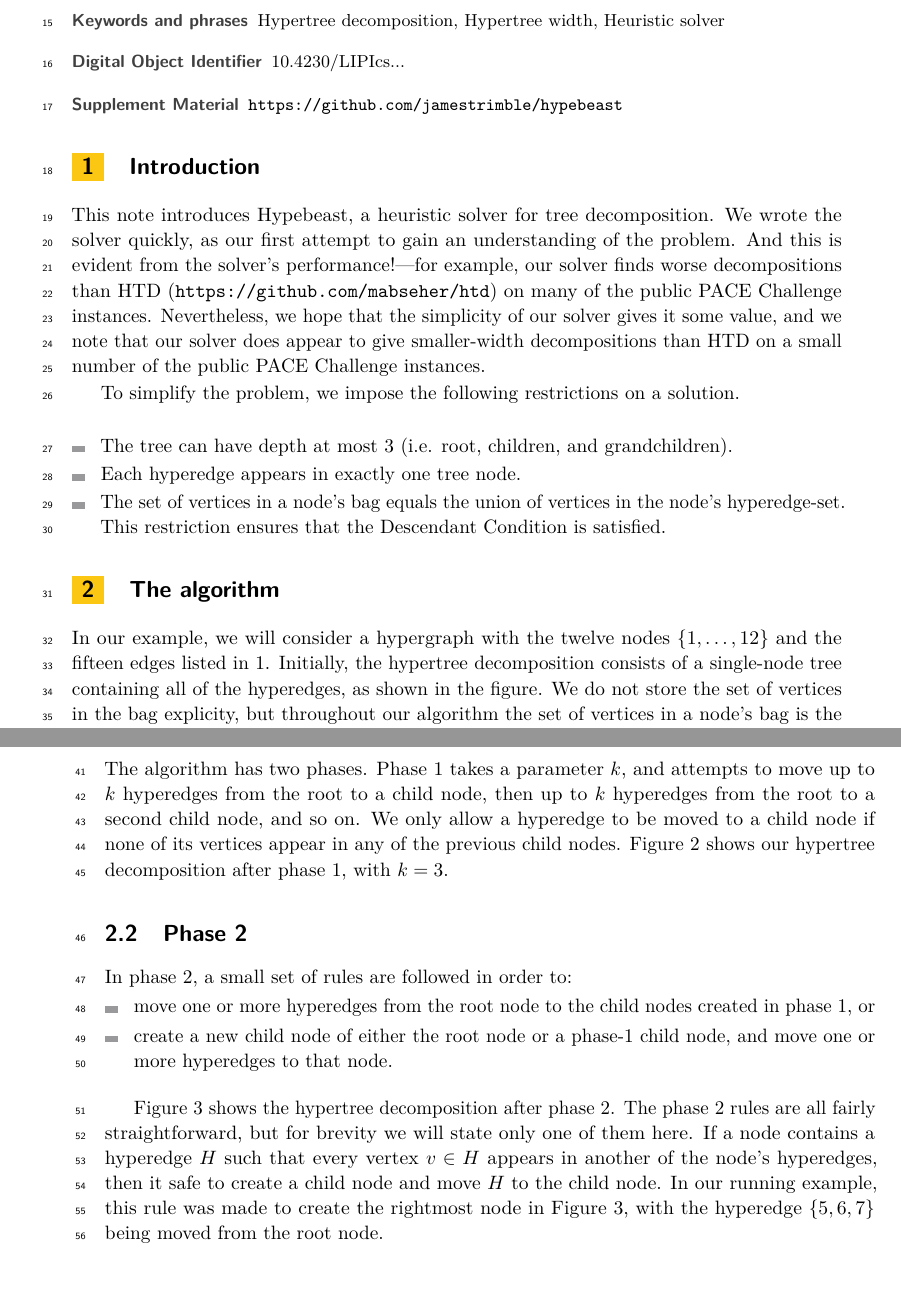
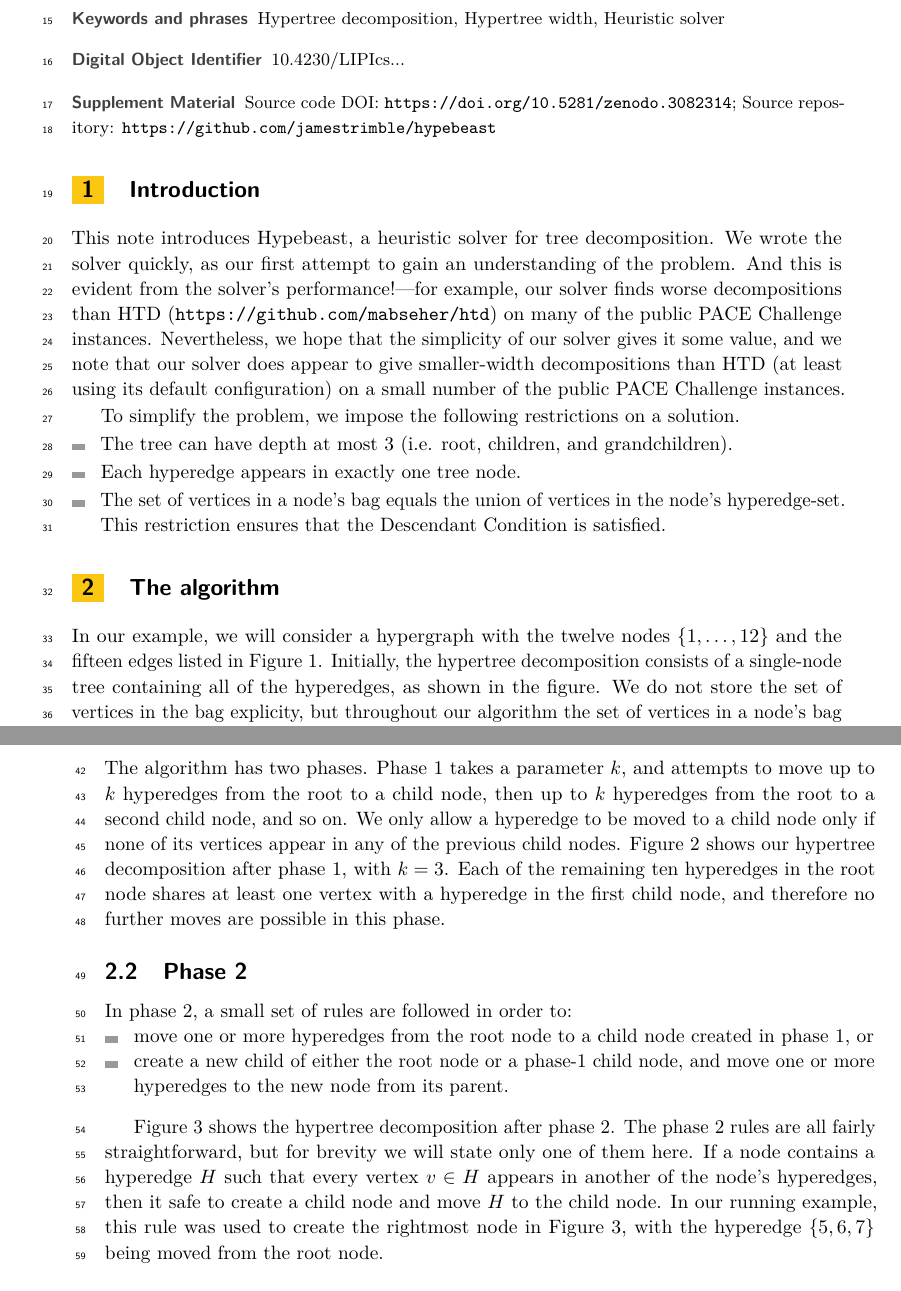
Before and after one commit to jamestrimble/hypebeast, a LaTeX paper (description/hypebeast-description.tex): two parts of pages 1 and 2 of 3, joined at a grey line, cut so that both start at the same text. Compiled offline with pdfLaTeX.

Commit message:
Added DOI

```diff
--- a/description/hypebeast-description.tex
+++ b/description/hypebeast-description.tex
@@ -42,7 +42,7 @@
 \relatedversion{}%optional, e.g. full version hosted on arXiv, HAL, or other respository/website
 %\relatedversion{A full version of the paper is available at \url{...}.}
 
-\supplement{\url{https://github.com/jamestrimble/hypebeast}}%optional, e.g. related research data, source code, ... hosted on a repository like zenodo, figshare, GitHub, ...
+\supplement{Source code DOI: \url{https://doi.org/10.5281/zenodo.3082314}; Source repository: \url{https://github.com/jamestrimble/hypebeast}}%optional, e.g. related research data, source code, ... hosted on a repository like zenodo, figshare, GitHub, ...
 
 %\funding{(Optional) general funding statement \dots}%optional, to capture a funding statement, which applies to all authors. Please enter author specific funding statements as fifth argument of the \author macro.
 
@@ -77,10 +77,9 @@ We introduce Hypebeast, a simple heuristic solver for hypertree decomposition im
 
 \section{Introduction}
 
-This note introduces Hypebeast, a heuristic solver for tree decomposition.  We wrote the solver quickly, as our first attempt to gain an understanding of the problem.  And this is evident from the solver's performance!---for example, our solver finds worse decompositions than HTD (\url{https://github.com/mabseher/htd}) on many of the public PACE Challenge instances.  Nevertheless, we hope that the simplicity of our solver gives it some value, and we note that our solver does appear to give smaller-width decompositions than HTD on a small number of the public PACE Challenge instances.
+This note introduces Hypebeast, a heuristic solver for tree decomposition.  We wrote the solver quickly, as our first attempt to gain an understanding of the problem.  And this is evident from the solver's performance!---for example, our solver finds worse decompositions than HTD (\url{https://github.com/mabseher/htd}) on many of the public PACE Challenge instances.  Nevertheless, we hope that the simplicity of our solver gives it some value, and we note that our solver does appear to give smaller-width decompositions than HTD (at least using its default configuration) on a small number of the public PACE Challenge instances.
 
 To simplify the problem, we impose the following restrictions on a solution.
-
 \begin{itemize}
   \item The tree can have depth at most 3 (i.e. root, children, and grandchildren).
   \item Each hyperedge appears in exactly one tree node.
@@ -89,7 +88,7 @@ To simplify the problem, we impose the following restrictions on a solution.
 
 \section{The algorithm}
 
-In our example, we will consider a hypergraph with the twelve nodes $\{1, \dots, 12\}$ and the fifteen edges listed in \ref{fig:root-node}.  Initially, the hypertree decomposition consists of a single-node tree containing all of the hyperedges, as shown in the figure.  We do not store the set of vertices in the bag explicity, but throughout our algorithm the set of vertices in a node's bag is the union of vertices in the node's hyperedges.
+In our example, we will consider a hypergraph with the twelve nodes $\{1, \dots, 12\}$ and the fifteen edges listed in Figure \ref{fig:root-node}.  Initially, the hypertree decomposition consists of a single-node tree containing all of the hyperedges, as shown in the figure.  We do not store the set of vertices in the bag explicity, but throughout our algorithm the set of vertices in a node's bag is the union of vertices in the node's hyperedges.
 
 \begin{figure}
 \centering
@@ -106,7 +105,7 @@ At every step of the algorithm, we have a valid hypertree decomposition of the i
 
 \subsection{Phase 1}
 
-The algorithm has two phases.  Phase 1 takes a parameter $k$, and attempts to move up to $k$ hyperedges from the root to a child node, then up to $k$ hyperedges from the root to a second child node, and so on.  We only allow a hyperedge to be moved to a child node if none of its vertices appear in any of the previous child nodes.  Figure \ref{fig:after-phase-1} shows our hypertree decomposition after phase 1, with $k=3$.
+The algorithm has two phases.  Phase 1 takes a parameter $k$, and attempts to move up to $k$ hyperedges from the root to a child node, then up to $k$ hyperedges from the root to a second child node, and so on.  We only allow a hyperedge to be moved to a child node only if none of its vertices appear in any of the previous child nodes.  Figure \ref{fig:after-phase-1} shows our hypertree decomposition after phase 1, with $k=3$.  Each of the remaining ten hyperedges in the root node shares at least one vertex with a hyperedge in the first child node, and therefore no further moves are possible in this phase.
 
 \begin{figure}
 \centering
@@ -125,12 +124,12 @@ The algorithm has two phases.  Phase 1 takes a parameter $k$, and attempts to mo
 
 In phase 2, a small set of rules are followed in order to:
 \begin{itemize}
-  \item move one or more hyperedges from the root node to the child nodes created in phase 1, or
-  \item create a new child node of either the root node or a phase-1 child node, and move one or more hyperedges to that node.
+  \item move one or more hyperedges from the root node to a child node created in phase 1, or
+  \item create a new child of either the root node or a phase-1 child node, and move one or more hyperedges to the new node from its parent.
 \end{itemize}
 
 Figure \ref{fig:after-phase-2} shows the hypertree decomposition after phase 2.
-The phase 2 rules are all fairly straightforward, but for brevity we will state only one of them here.  If a node contains a hyperedge $H$ such that every vertex $v \in H$ appears in another of the node's hyperedges, then it safe to create a child node and move $H$ to the child node.  In our running example, this rule was made to create the rightmost node in Figure \ref{fig:after-phase-2}, with the hyperedge $\{5, 6, 7\}$ being moved from the root node.
+The phase 2 rules are all fairly straightforward, but for brevity we will state only one of them here.  If a node contains a hyperedge $H$ such that every vertex $v \in H$ appears in another of the node's hyperedges, then it safe to create a child node and move $H$ to the child node.  In our running example, this rule was used to create the rightmost node in Figure \ref{fig:after-phase-2}, with the hyperedge $\{5, 6, 7\}$ being moved from the root node.
 
 \begin{figure}
 \centering
```
